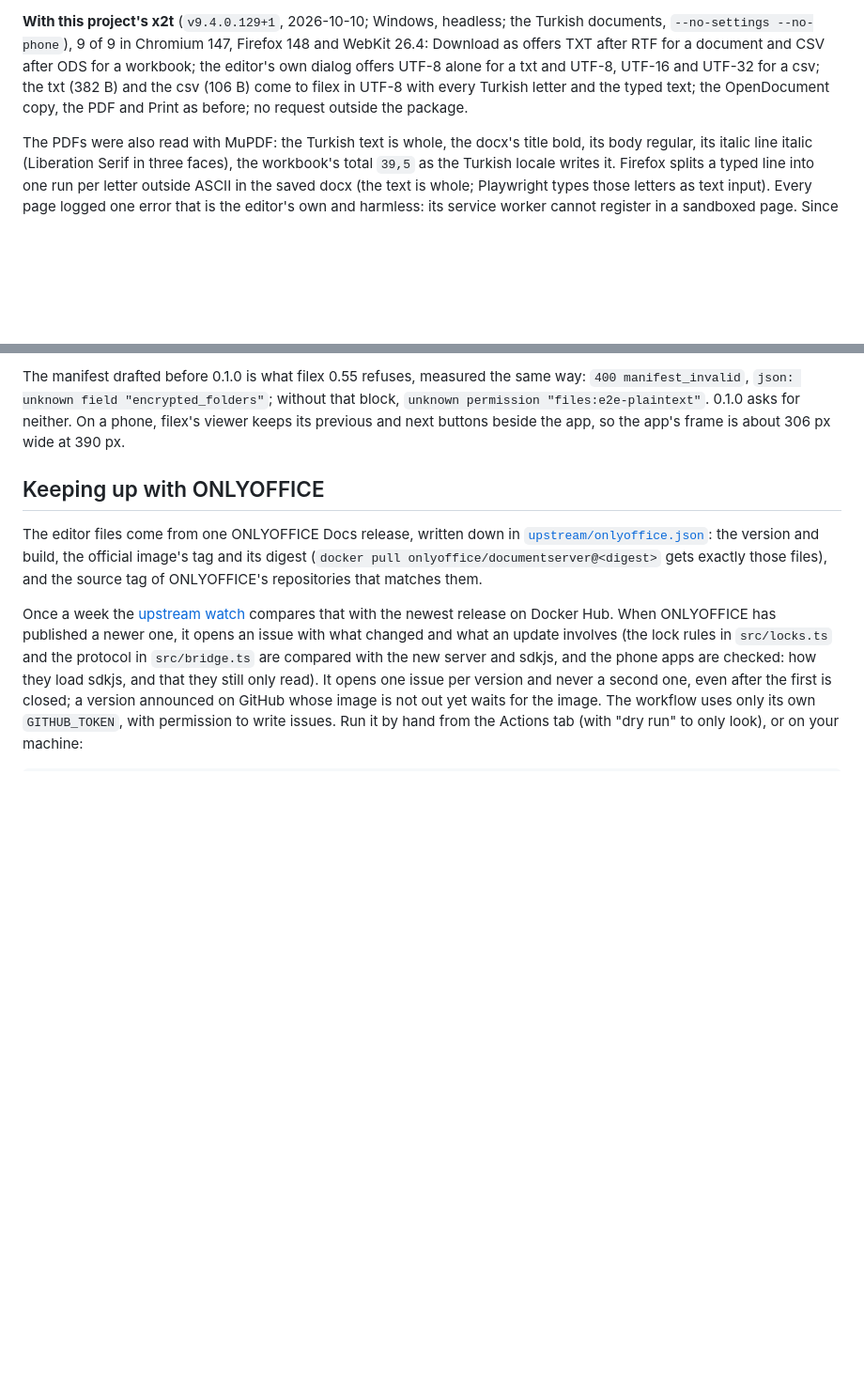
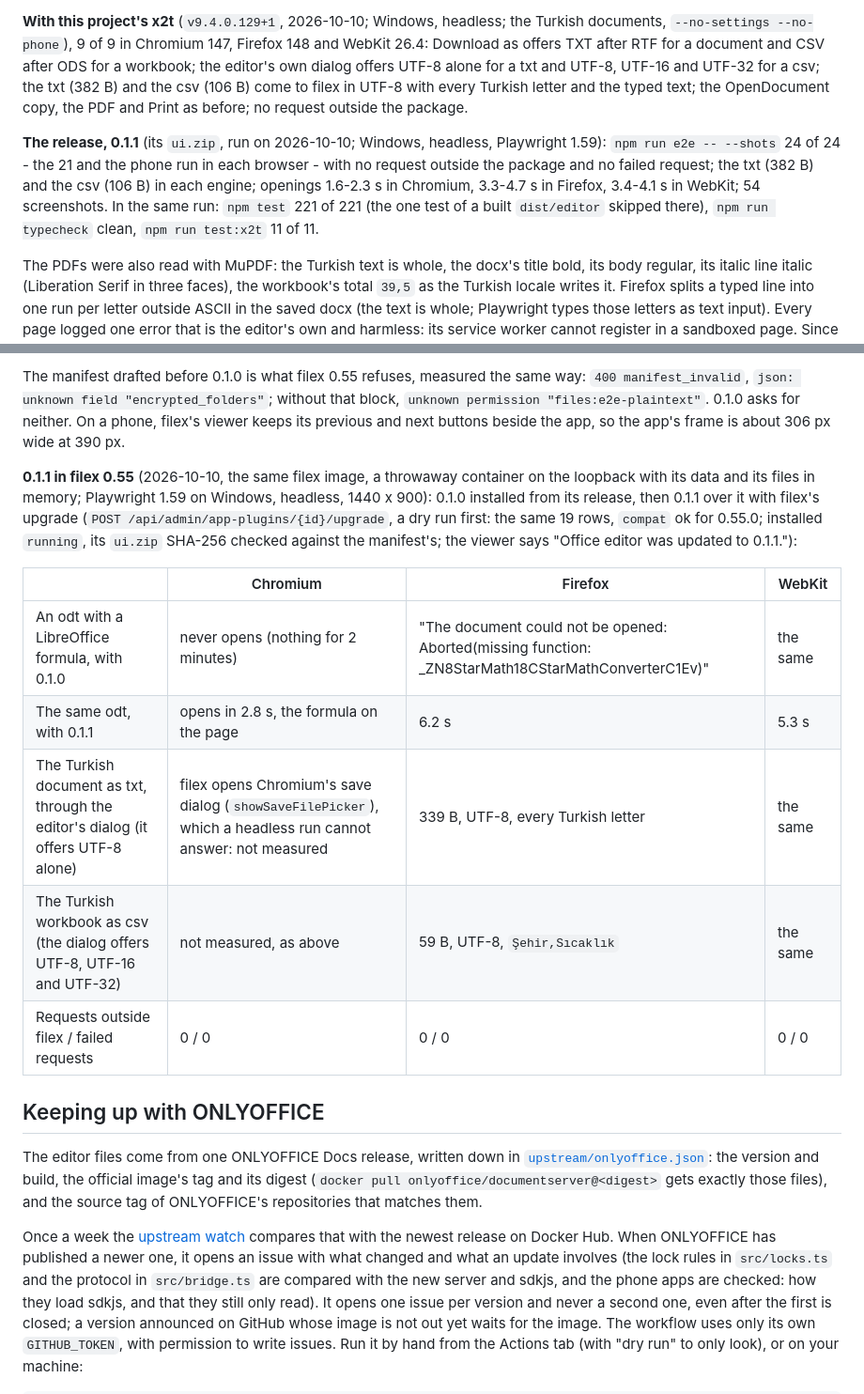
Before and after one commit to BRF-Tech/filex-office-editor, a Markdown page: README.md, 2 parts joined by grey strips. Shown at 94% size. Drawn GitHub-style; blank space fills up the shorter version.

Commit message:
docs: the 0.1.1 run - e2e 24/24, tests 221/221, x2t 11/11, the upgrade and the formula in a real filex 0.55
- The release's ui.zip (SHA-256 7cd9c42c...) in the browser measurement:
  npm run e2e -- --shots 24 of 24 in Chromium 147, Firefox 148 and WebKit
  26.4 (the phone run included), no request outside the package, no failed
  request, the txt and the csv in each engine; npm test 221 of 221, tsc
  clean, npm run test:x2t 11 of 11.
- In filex 0.55.0's own image, a throwaway container on the loopback with
  its data and files in memory: 0.1.0 from its release, then 0.1.1 over it
  with filex's upgrade (dry run 200, the same 19 rows, running, the bundle's
  SHA-256 checked). An odt with a LibreOffice formula: 0.1.0 "could not be
  opened: Aborted(missing function: ...CStarMathConverter...)" in Firefox
  and WebKit and never opened in Chromium; 0.1.1 opens it in all three, the
  formula on the page. The Turkish txt (339 B) and csv (59 B) through the
  editor's dialog came to the person in Firefox and WebKit in UTF-8 with
  every Turkish letter (Chromium's save dialog is not answerable headless).

Co-Authored-By: Claude Opus 5.5 <noreply@anthropic.com>

```diff
--- a/README.md
+++ b/README.md
@@ -727,6 +727,15 @@ txt (382 B) and the csv (106 B) come to filex in UTF-8 with every Turkish
 letter and the typed text; the OpenDocument copy, the PDF and Print as
 before; no request outside the package.
 
+**The release, 0.1.1** (its `ui.zip`, run on 2026-10-10; Windows,
+headless, Playwright 1.59): `npm run e2e -- --shots` 24 of 24 - the 21
+and the phone run in each browser - with no request outside the package
+and no failed request; the txt (382 B) and the csv (106 B) in each engine;
+openings 1.6-2.3 s in Chromium, 3.3-4.7 s in Firefox, 3.4-4.1 s in WebKit;
+54 screenshots. In the same run: `npm test` 221 of 221 (the one test of a
+built `dist/editor` skipped there), `npm run typecheck` clean, `npm run
+test:x2t` 11 of 11.
+
 The PDFs were also read with MuPDF: the Turkish text is whole, the docx's
 title bold, its body regular, its italic line italic (Liberation Serif in
 three faces), the workbook's total `39,5` as the Turkish locale writes it.
@@ -805,6 +814,23 @@ same way: `400 manifest_invalid`, `json: unknown field "encrypted_folders"`;
 without that block, `unknown permission "files:e2e-plaintext"`. 0.1.0 asks
 for neither. On a phone, filex's viewer keeps its previous and next buttons
 beside the app, so the app's frame is about 306 px wide at 390 px.
+
+**0.1.1 in filex 0.55** (2026-10-10, the same filex image, a throwaway
+container on the loopback with its data and its files in memory;
+Playwright 1.59 on Windows, headless, 1440 x 900): 0.1.0 installed from its
+release, then 0.1.1 over it with filex's upgrade (`POST
+/api/admin/app-plugins/{id}/upgrade`, a dry run first: the same 19 rows,
+`compat` ok for 0.55.0; installed `running`, its `ui.zip` SHA-256 checked
+against the manifest's; the viewer says "Office editor was updated to
+0.1.1."):
+
+| | Chromium | Firefox | WebKit |
+|---|---|---|---|
+| An odt with a LibreOffice formula, with 0.1.0 | never opens (nothing for 2 minutes) | "The document could not be opened: Aborted(missing function: _ZN8StarMath18CStarMathConverterC1Ev)" | the same |
+| The same odt, with 0.1.1 | opens in 2.8 s, the formula on the page | 6.2 s | 5.3 s |
+| The Turkish document as txt, through the editor's dialog (it offers UTF-8 alone) | filex opens Chromium's save dialog (`showSaveFilePicker`), which a headless run cannot answer: not measured | 339 B, UTF-8, every Turkish letter | the same |
+| The Turkish workbook as csv (the dialog offers UTF-8, UTF-16 and UTF-32) | not measured, as above | 59 B, UTF-8, `Şehir,Sıcaklık` | the same |
+| Requests outside filex / failed requests | 0 / 0 | 0 / 0 | 0 / 0 |
 
 ## Keeping up with ONLYOFFICE
 
```
